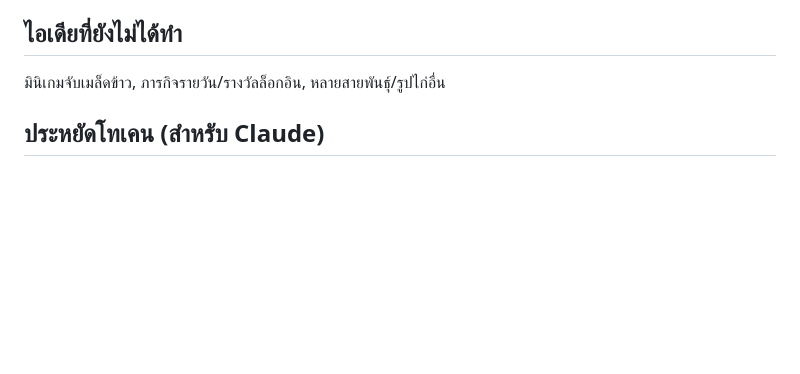
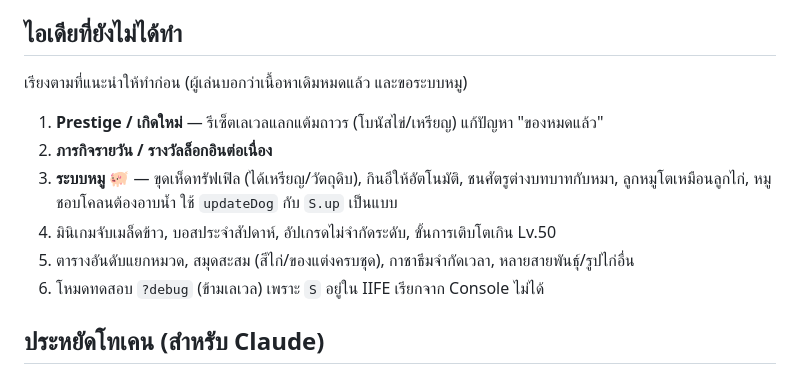
Before and after one commit to Arismonx/Kai, a Markdown page: CLAUDE.md, the part around the change. GitHub-like rendering; blank space fills up the shorter version.

Commit message:
จดไอเดียฟีเจอร์ถัดไป (prestige, ภารกิจรายวัน, หมู)
Co-Authored-By: Claude Sonnet 5.5 <noreply@anthropic.com>

```diff
--- a/CLAUDE.md
+++ b/CLAUDE.md
@@ -50,7 +50,14 @@ python3 -m http.server 8000
 
 ## ไอเดียที่ยังไม่ได้ทำ
 
-มินิเกมจับเมล็ดข้าว, ภารกิจรายวัน/รางวัลล็อกอิน, หลายสายพันธุ์/รูปไก่อื่น
+เรียงตามที่แนะนำให้ทำก่อน (ผู้เล่นบอกว่าเนื้อหาเดิมหมดแล้ว และขอระบบหมู)
+
+1. **Prestige / เกิดใหม่** — รีเซ็ตเลเวลแลกแต้มถาวร (โบนัสไข่/เหรียญ) แก้ปัญหา "ของหมดแล้ว"
+2. **ภารกิจรายวัน / รางวัลล็อกอินต่อเนื่อง**
+3. **ระบบหมู 🐖** — ขุดเห็ดทรัฟเฟิล (ได้เหรียญ/วัตถุดิบ), กินอึให้อัตโนมัติ, ชนศัตรูต่างบทบาทกับหมา, ลูกหมูโตเหมือนลูกไก่, หมูชอบโคลนต้องอาบน้ำ ใช้ `updateDog` กับ `S.up` เป็นแบบ
+4. มินิเกมจับเมล็ดข้าว, บอสประจำสัปดาห์, อัปเกรดไม่จำกัดระดับ, ขั้นการเติบโตเกิน Lv.50
+5. ตารางอันดับแยกหมวด, สมุดสะสม (สีไก่/ของแต่งครบชุด), กาชาธีมจำกัดเวลา, หลายสายพันธุ์/รูปไก่อื่น
+6. โหมดทดสอบ `?debug` (ข้ามเลเวล) เพราะ `S` อยู่ใน IIFE เรียกจาก Console ไม่ได้
 
 ## ประหยัดโทเคน (สำหรับ Claude)
 
```
